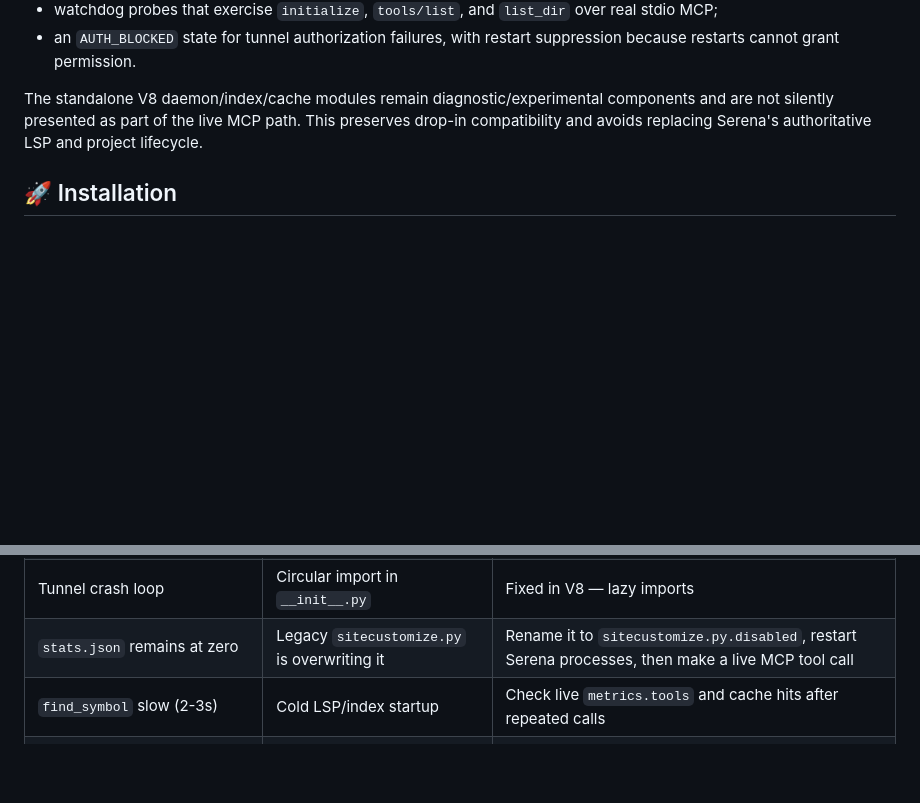
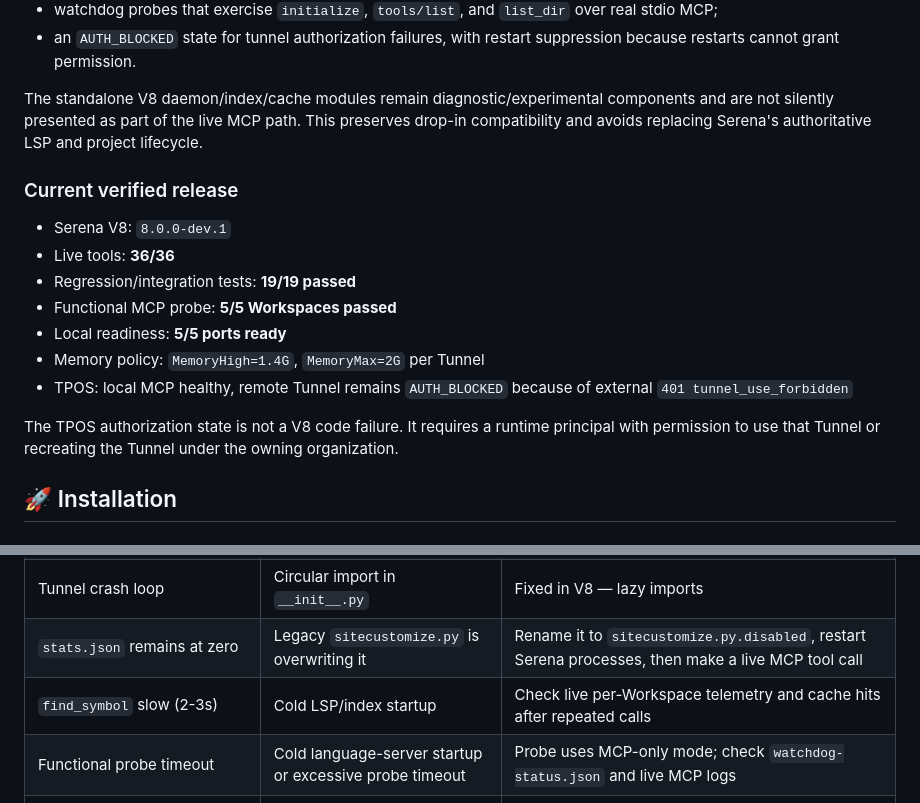
Before and after one commit to elysiacores/Serena-V8-Turbo, a Markdown page: README.md, 2 parts joined by grey strips. GitHub-like rendering; blank space fills up the shorter version.

```diff
--- a/README.md
+++ b/README.md
@@ -68,6 +95,18 @@ The drop-in production path is the normal `serena start-mcp-server --transport s
 - an `AUTH_BLOCKED` state for tunnel authorization failures, with restart suppression because restarts cannot grant permission.
 
 The standalone V8 daemon/index/cache modules remain diagnostic/experimental components and are not silently presented as part of the live MCP path. This preserves drop-in compatibility and avoids replacing Serena's authoritative LSP and project lifecycle.
+
+### Current verified release
+
+- Serena V8: `8.0.0-dev.1`
+- Live tools: **36/36**
+- Regression/integration tests: **19/19 passed**
+- Functional MCP probe: **5/5 Workspaces passed**
+- Local readiness: **5/5 ports ready**
+- Memory policy: `MemoryHigh=1.4G`, `MemoryMax=2G` per Tunnel
+- TPOS: local MCP healthy, remote Tunnel remains `AUTH_BLOCKED` because of external `401 tunnel_use_forbidden`
+
+The TPOS authorization state is not a V8 code failure. It requires a runtime principal with permission to use that Tunnel or recreating the Tunnel under the owning organization.
 
 ## 🚀 Installation
 
@@ -238,7 +284,8 @@ cat ~/.serena-v8/logs/watchdog.log
 | `rename_symbol` edits wrong line | LSP has stale file version | Fixed in V8 — LSP sync + cache invalidation |
 | Tunnel crash loop | Circular import in `__init__.py` | Fixed in V8 — lazy imports |
 | `stats.json` remains at zero | Legacy `sitecustomize.py` is overwriting it | Rename it to `sitecustomize.py.disabled`, restart Serena processes, then make a live MCP tool call |
-| `find_symbol` slow (2-3s) | Cold LSP/index startup | Check live `metrics.tools` and cache hits after repeated calls |
+| `find_symbol` slow (2-3s) | Cold LSP/index startup | Check live per-Workspace telemetry and cache hits after repeated calls |
+| Functional probe timeout | Cold language-server startup or excessive probe timeout | Probe uses MCP-only mode; check `watchdog-status.json` and live MCP logs |
 | `tunnel_use_forbidden` / `401 Unauthorized` | Tunnel belongs to another OpenAI org/workspace | Use a runtime key with access or recreate the tunnel in the owning org; restarting cannot fix authorization |
 | `server/discover` pydantic error | Protocol mismatch (old wrapper script) | Use `serena start-mcp-server` directly, not wrapper |
 
```
Also changed, not shown: other parts of README.md (+79 -35 lines).
